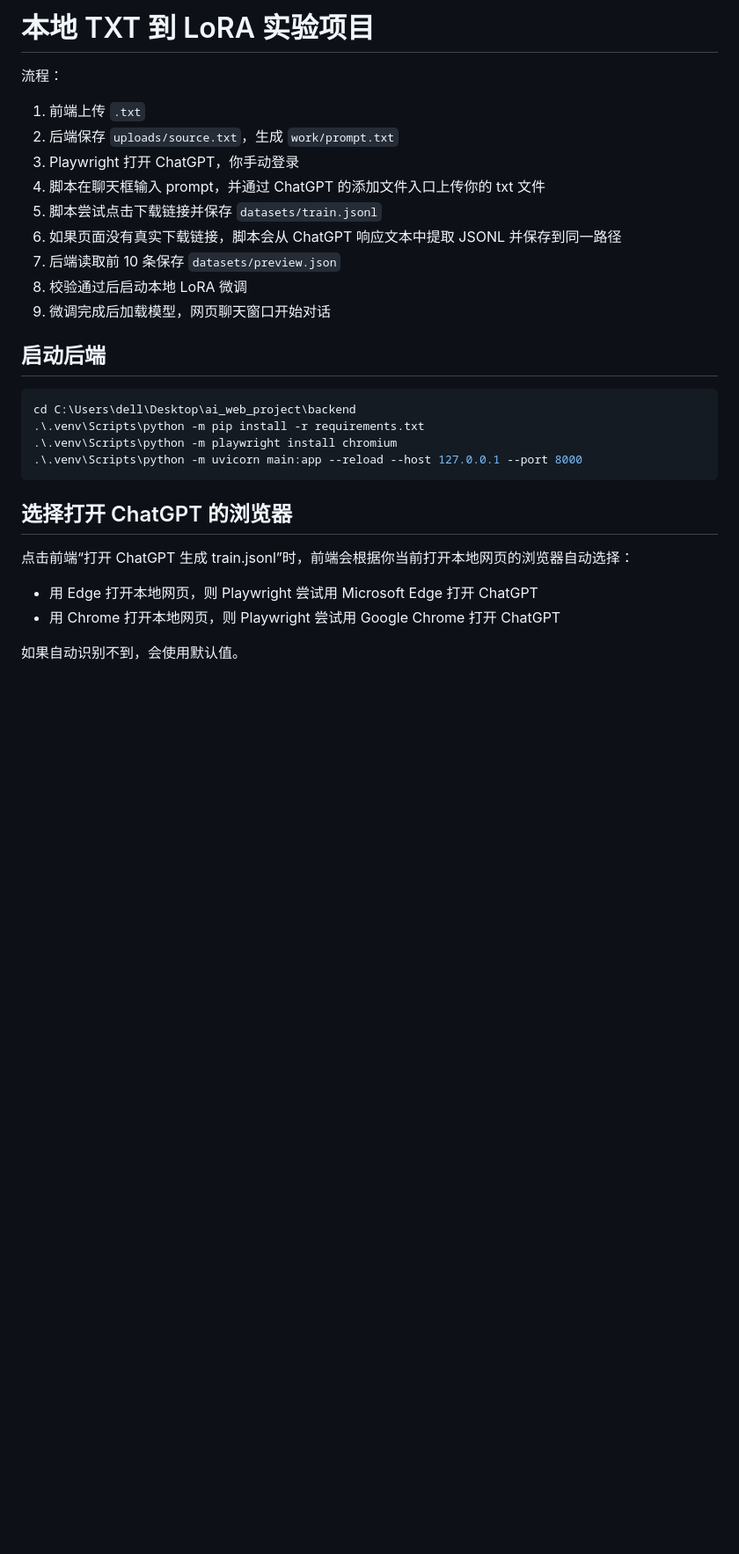
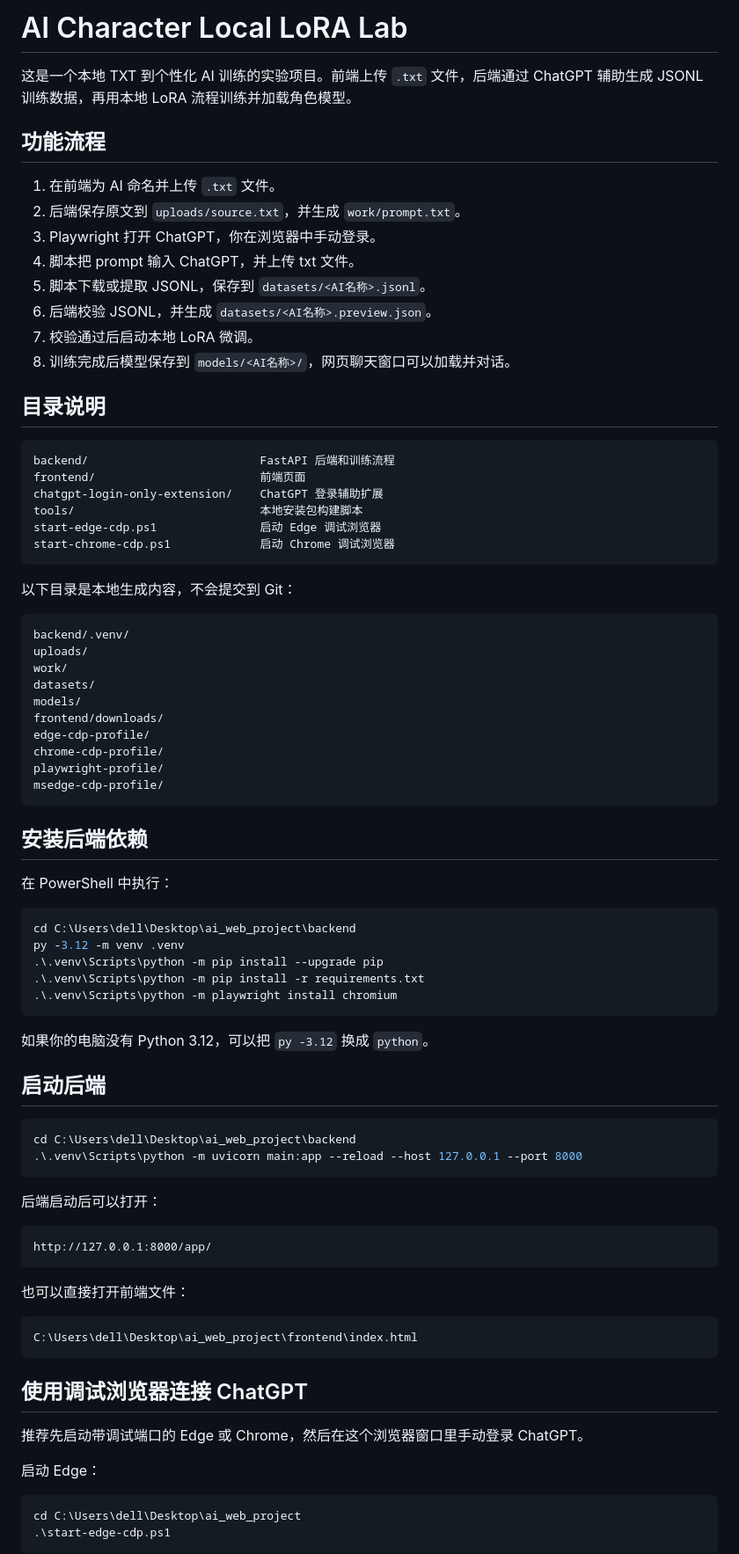
Before and after one commit to ZhuHuoChiMao/ai_character, a Markdown page: README.md, the part around one of its changes. Shown at 88% size. Drawn GitHub-style; blank space fills up the shorter version.

Commit message:
Update README for ai_character setup

````diff
--- a/README.md
+++ b/README.md
@@ -1,31 +1,85 @@
-# 本地 TXT 到 LoRA 实验项目
+# AI Character Local LoRA Lab
 
-流程：
+这是一个本地 TXT 到个性化 AI 训练的实验项目。前端上传 `.txt` 文件，后端通过 ChatGPT 辅助生成 JSONL 训练数据，再用本地 LoRA 流程训练并加载角色模型。
 
-1. 前端上传 `.txt`
-2. 后端保存 `uploads/source.txt`，生成 `work/prompt.txt`
-3. Playwright 打开 ChatGPT，你手动登录
-4. 脚本在聊天框输入 prompt，并通过 ChatGPT 的添加文件入口上传你的 txt 文件
-5. 脚本尝试点击下载链接并保存 `datasets/train.jsonl`
-6. 如果页面没有真实下载链接，脚本会从 ChatGPT 响应文本中提取 JSONL 并保存到同一路径
-7. 后端读取前 10 条保存 `datasets/preview.json`
-8. 校验通过后启动本地 LoRA 微调
-9. 微调完成后加载模型，网页聊天窗口开始对话
+## 功能流程
+
+1. 在前端为 AI 命名并上传 `.txt` 文件。
+2. 后端保存原文到 `uploads/source.txt`，并生成 `work/prompt.txt`。
+3. Playwright 打开 ChatGPT，你在浏览器中手动登录。
+4. 脚本把 prompt 输入 ChatGPT，并上传 txt 文件。
+5. 脚本下载或提取 JSONL，保存到 `datasets/<AI名称>.jsonl`。
+6. 后端校验 JSONL，并生成 `datasets/<AI名称>.preview.json`。
+7. 校验通过后启动本地 LoRA 微调。
+8. 训练完成后模型保存到 `models/<AI名称>/`，网页聊天窗口可以加载并对话。
+
+## 目录说明
+
+```text
+backend/                         FastAPI 后端和训练流程
+frontend/                        前端页面
+chatgpt-login-only-extension/    ChatGPT 登录辅助扩展
+tools/                           本地安装包构建脚本
+start-edge-cdp.ps1               启动 Edge 调试浏览器
+start-chrome-cdp.ps1             启动 Chrome 调试浏览器
+```
+
+以下目录是本地生成内容，不会提交到 Git：
+
+```text
+backend/.venv/
+uploads/
+work/
+datasets/
+models/
+frontend/downloads/
+edge-cdp-profile/
+chrome-cdp-profile/
+playwright-profile/
+msedge-cdp-profile/
+```
+
+## 安装后端依赖
+
+在 PowerShell 中执行：
+
+```powershell
+cd C:\Users\dell\Desktop\ai_web_project\backend
+py -3.12 -m venv .venv
+.\.venv\Scripts\python -m pip install --upgrade pip
+.\.venv\Scripts\python -m pip install -r requirements.txt
+.\.venv\Scripts\python -m playwright install chromium
+```
+
+如果你的电脑没有 Python 3.12，可以把 `py -3.12` 换成 `python`。
 
 ## 启动后端
 
 ```powershell
 cd C:\Users\dell\Desktop\ai_web_project\backend
-.\.venv\Scripts\python -m pip install -r requirements.txt
-.\.venv\Scripts\python -m playwright install chromium
 .\.venv\Scripts\python -m uvicorn main:app --reload --host 127.0.0.1 --port 8000
 ```
 
-## 选择打开 ChatGPT 的浏览器
+后端启动后可以打开：
 
-点击前端“打开 ChatGPT 生成 train.jsonl”时，前端会根据你当前打开本地网页的浏览器自动选择：
+```text
+http://127.0.0.1:8000/app/
+```
 
-- 用 Edge 打开本地网页，则 Playwright 尝试用 Microsoft Edge 打开 ChatGPT
-- 用 Chrome 打开本地网页，则 Playwright 尝试用 Google Chrome 打开 ChatGPT
+也可以直接打开前端文件：
 
-如果自动识别不到，会使用默认值。
+```text
+C:\Users\dell\Desktop\ai_web_project\frontend\index.html
+```
+
+## 使用调试浏览器连接 ChatGPT
+
+推荐先启动带调试端口的 Edge 或 Chrome，然后在这个浏览器窗口里手动登录 ChatGPT。
+
+启动 Edge：
+
+```powershell
+cd C:\Users\dell\Desktop\ai_web_project
+.\start-edge-cdp.ps1
+```
+
````
Also changed, not shown: other parts of README.md (+48 -71 lines).
